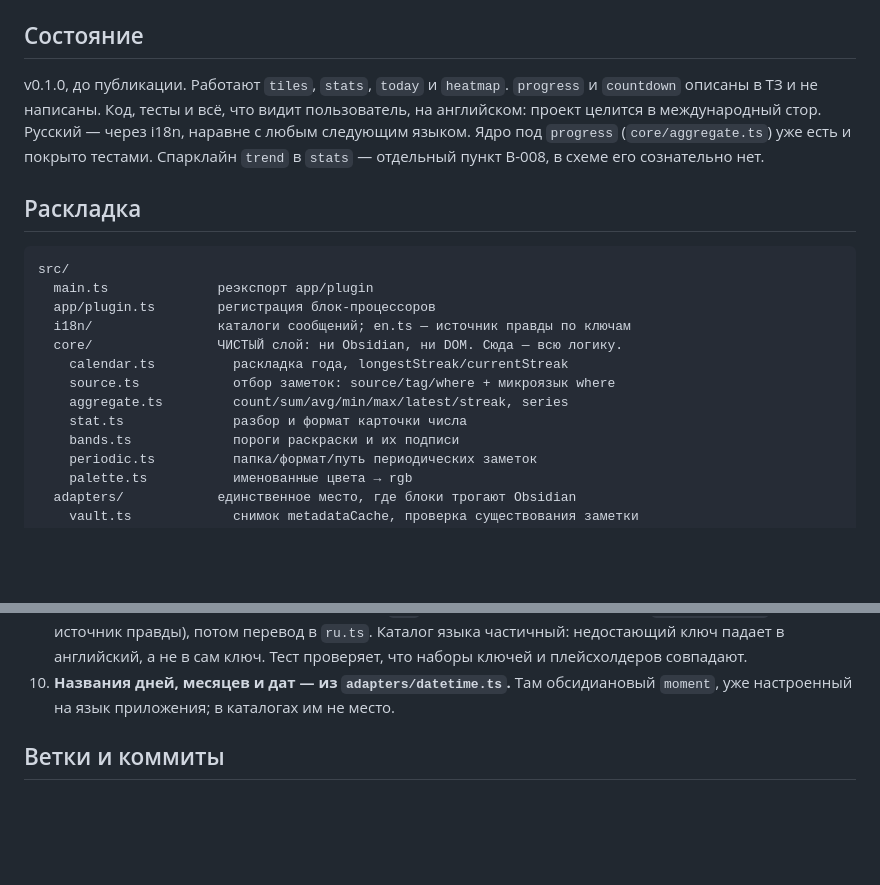
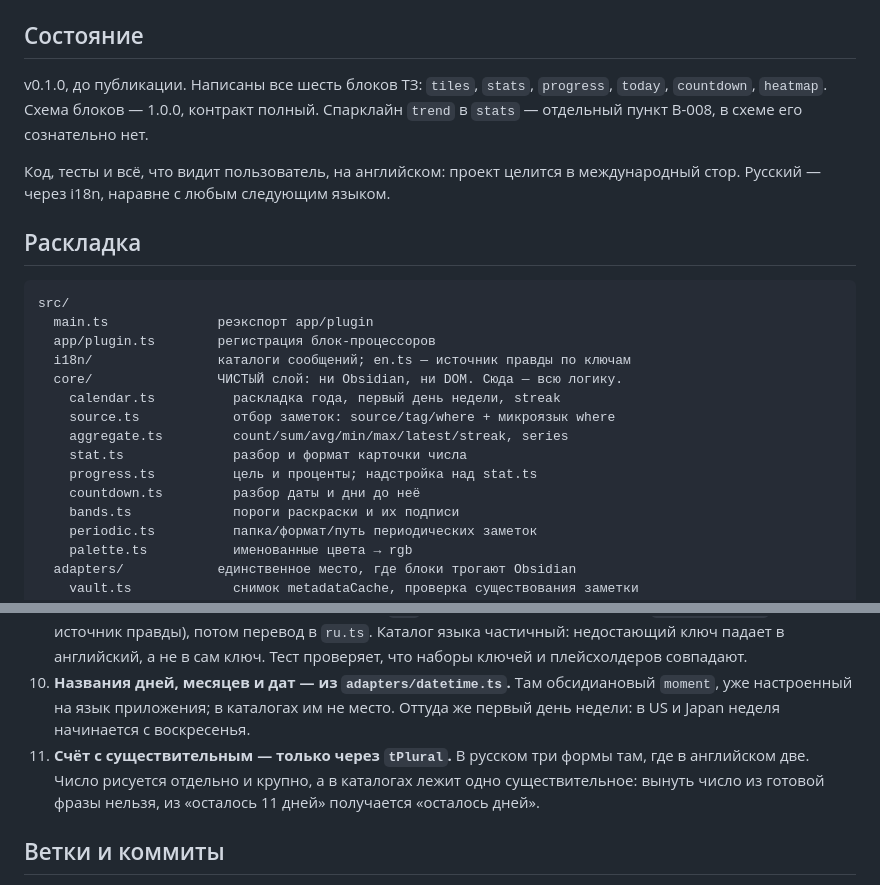
Before and after one commit to Dimagious/dashsidian, a Markdown page: CLAUDE.md, 2 parts joined by grey strips. Drawn GitHub-style; blank space fills up the shorter version.

Commit message:
docs: record the six-block state and the two i18n rules
The project notes still said progress and countdown were unwritten, and the
layout listed neither the new core modules nor where the first day of the week
comes from.

Two rules earned a line of their own, both paid for during the work: dates and
weekday names come from adapters/datetime.ts rather than the catalogues, and a
count with a noun goes through tPlural, because pulling the number back out of
a finished phrase falls apart in Russian.

Backlog: B-026

```diff
--- a/CLAUDE.md
+++ b/CLAUDE.md
@@ -37,12 +37,12 @@
 
 ## Состояние
 
-v0.1.0, до публикации. Работают `tiles`, `stats`, `today` и `heatmap`. `progress`
-и `countdown` описаны в ТЗ и не написаны. Код, тесты и всё, что видит пользователь,
-на английском: проект целится в международный стор. Русский — через i18n, наравне
-с любым следующим языком. Ядро под `progress` (`core/aggregate.ts`)
-уже есть и покрыто тестами. Спарклайн `trend` в `stats` — отдельный пункт B-008,
-в схеме его сознательно нет.
+v0.1.0, до публикации. Написаны все шесть блоков ТЗ: `tiles`, `stats`, `progress`,
+`today`, `countdown`, `heatmap`. Схема блоков — 1.0.0, контракт полный.
+Спарклайн `trend` в `stats` — отдельный пункт B-008, в схеме его сознательно нет.
+
+Код, тесты и всё, что видит пользователь, на английском: проект целится
+в международный стор. Русский — через i18n, наравне с любым следующим языком.
 
 ## Раскладка
 
@@ -52,10 +52,12 @@ src/
   app/plugin.ts        регистрация блок-процессоров
   i18n/                каталоги сообщений; en.ts — источник правды по ключам
   core/                ЧИСТЫЙ слой: ни Obsidian, ни DOM. Сюда — всю логику.
-    calendar.ts          раскладка года, longestStreak/currentStreak
+    calendar.ts          раскладка года, первый день недели, streak
     source.ts            отбор заметок: source/tag/where + микроязык where
     aggregate.ts         count/sum/avg/min/max/latest/streak, series
     stat.ts              разбор и формат карточки числа
+    progress.ts          цель и проценты; надстройка над stat.ts
+    countdown.ts         разбор даты и дни до неё
     bands.ts             пороги раскраски и их подписи
     periodic.ts          папка/формат/путь периодических заметок
     palette.ts           именованные цвета → rgb
@@ -100,6 +102,11 @@ src/
    Тест проверяет, что наборы ключей и плейсхолдеров совпадают.
 10. **Названия дней, месяцев и дат — из `adapters/datetime.ts`.** Там обсидиановый
     `moment`, уже настроенный на язык приложения; в каталогах им не место.
+    Оттуда же первый день недели: в US и Japan неделя начинается с воскресенья.
+11. **Счёт с существительным — только через `tPlural`.** В русском три формы
+    там, где в английском две. Число рисуется отдельно и крупно, а в каталогах
+    лежит одно существительное: вынуть число из готовой фразы нельзя, из
+    «осталось 11 дней» получается «осталось дней».
 
 ## Ветки и коммиты
 
```
